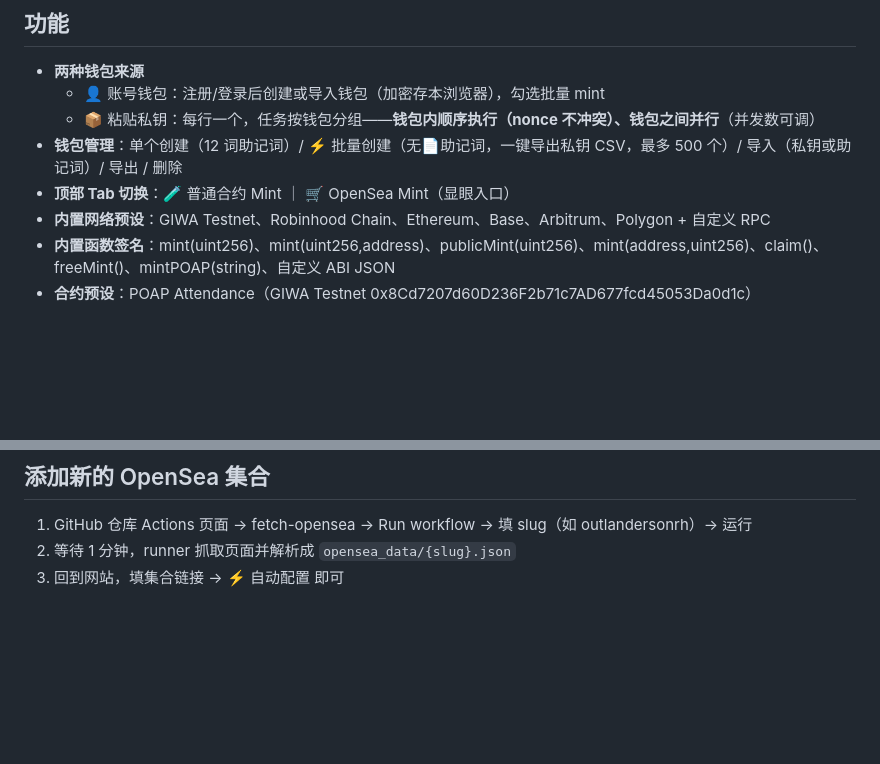
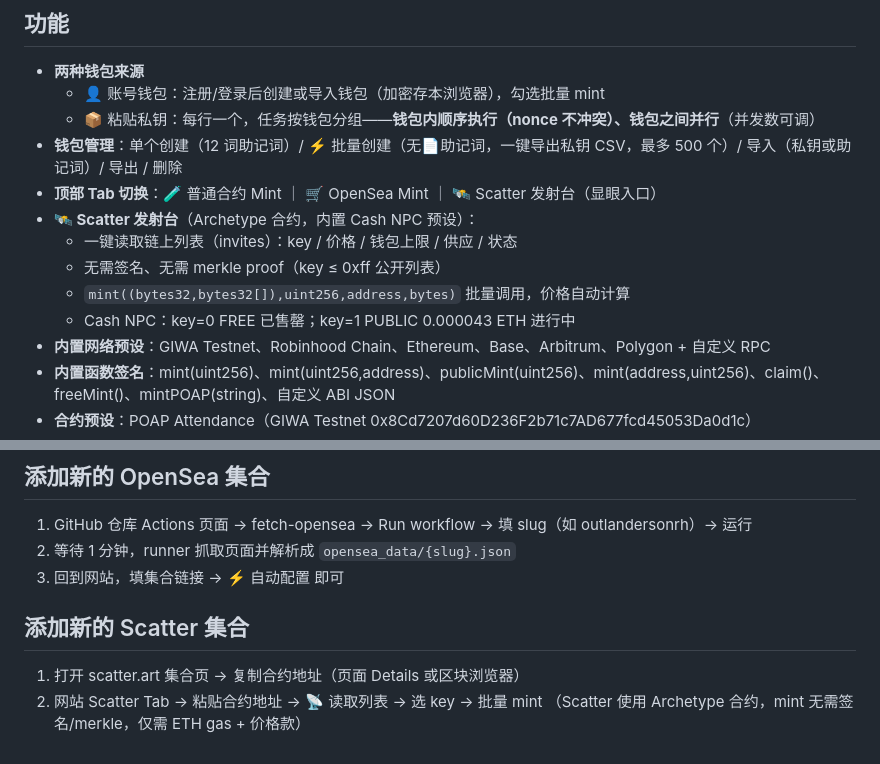
Before and after one commit to vloail/mintbot-web, a Markdown page: README.md, 2 parts joined by grey strips. Rendered like a GitHub page; blank space fills up the shorter version.

Commit message:
README: Scatter

```diff
--- a/README.md
+++ b/README.md
@@ -43,7 +43,12 @@ python3 -m http.server 8787
   - 👤 账号钱包：注册/登录后创建或导入钱包（加密存本浏览器），勾选批量 mint
   - 📦 粘贴私钥：每行一个，任务按钱包分组——**钱包内顺序执行（nonce 不冲突）、钱包之间并行**（并发数可调）
 - **钱包管理**：单个创建（12 词助记词）/ ⚡ 批量创建（无📄助记词，一键导出私钥 CSV，最多 500 个）/ 导入（私钥或助记词）/ 导出 / 删除
-- **顶部 Tab 切换**：🧪 普通合约 Mint ｜ 🛒 OpenSea Mint（显眼入口）
+- **顶部 Tab 切换**：🧪 普通合约 Mint ｜ 🛒 OpenSea Mint ｜ 🛰️ Scatter 发射台（显眼入口）
+- **🛰️ Scatter 发射台**（Archetype 合约，内置 Cash NPC 预设）：
+  - 一键读取链上列表（invites）：key / 价格 / 钱包上限 / 供应 / 状态
+  - 无需签名、无需 merkle proof（key ≤ 0xff 公开列表）
+  - `mint((bytes32,bytes32[]),uint256,address,bytes)` 批量调用，价格自动计算
+  - Cash NPC：key=0 FREE 已售罄；key=1 PUBLIC 0.000043 ETH 进行中
 - **内置网络预设**：GIWA Testnet、Robinhood Chain、Ethereum、Base、Arbitrum、Polygon + 自定义 RPC
 - **内置函数签名**：mint(uint256)、mint(uint256,address)、publicMint(uint256)、mint(address,uint256)、claim()、freeMint()、mintPOAP(string)、自定义 ABI JSON
 - **合约预设**：POAP Attendance（GIWA Testnet 0x8Cd7207d60D236F2b71c7AD677fcd45053Da0d1c）
@@ -83,3 +88,9 @@ python3 -m http.server 8787
 1. GitHub 仓库 Actions 页面 → fetch-opensea → Run workflow → 填 slug（如 outlandersonrh）→ 运行
 2. 等待 1 分钟，runner 抓取页面并解析成 `opensea_data/{slug}.json`
 3. 回到网站，填集合链接 → ⚡ 自动配置 即可
+
+## 添加新的 Scatter 集合
+
+1. 打开 scatter.art 集合页 → 复制合约地址（页面 Details 或区块浏览器）
+2. 网站 Scatter Tab → 粘贴合约地址 → 📡 读取列表 → 选 key → 批量 mint
+（Scatter 使用 Archetype 合约，mint 无需签名/merkle，仅需 ETH gas + 价格款）
```
